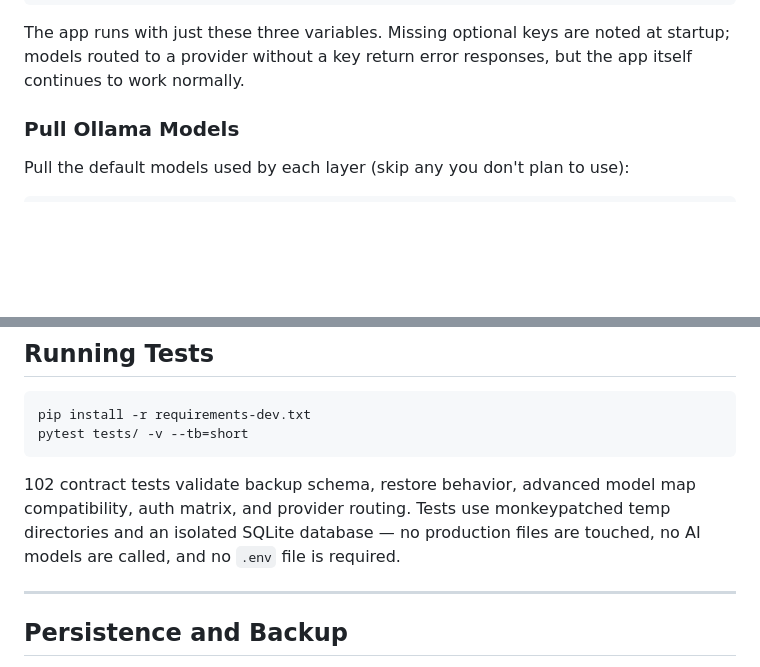
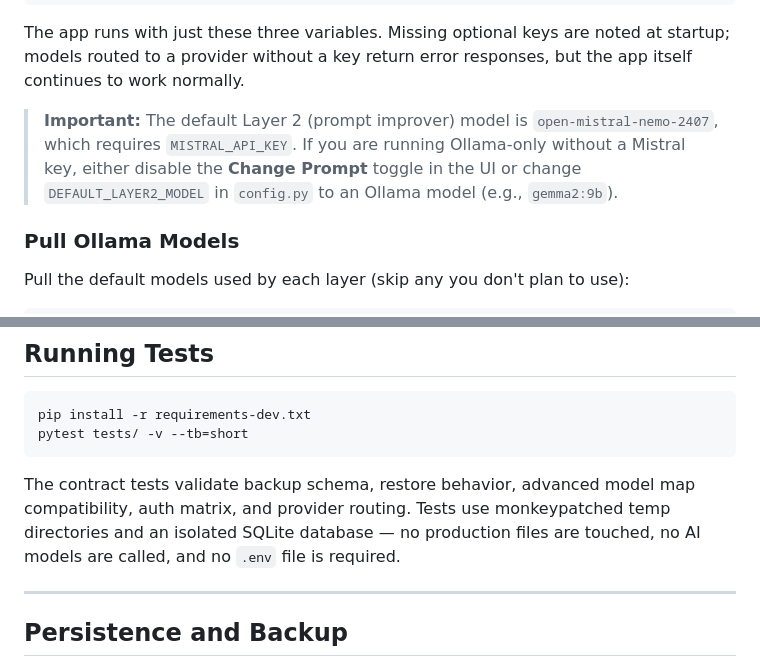
Before and after one commit to yuvhaim-gif/LLM_InSight, a Markdown page: README.md, 2 parts joined by grey strips. Drawn GitHub-style; blank space fills up the shorter version.

````diff
--- a/README.md
+++ b/README.md
@@ -192,6 +235,8 @@ FLASK_SECRET=changeme
 ```
 
 The app runs with just these three variables. Missing optional keys are noted at startup; models routed to a provider without a key return error responses, but the app itself continues to work normally.
+
+> **Important:** The default Layer 2 (prompt improver) model is `open-mistral-nemo-2407`, which requires `MISTRAL_API_KEY`. If you are running Ollama-only without a Mistral key, either disable the **Change Prompt** toggle in the UI or change `DEFAULT_LAYER2_MODEL` in `config.py` to an Ollama model (e.g., `gemma2:9b`).
 
 ### Pull Ollama Models
 
@@ -262,7 +307,7 @@ pip install -r requirements-dev.txt
 pytest tests/ -v --tb=short
 ```
 
-102 contract tests validate backup schema, restore behavior, advanced model map compatibility, auth matrix, and provider routing. Tests use monkeypatched temp directories and an isolated SQLite database — no production files are touched, no AI models are called, and no `.env` file is required.
+The contract tests validate backup schema, restore behavior, advanced model map compatibility, auth matrix, and provider routing. Tests use monkeypatched temp directories and an isolated SQLite database — no production files are touched, no AI models are called, and no `.env` file is required.
 
 ---
 
````
Also changed, not shown: other parts of README.md (+53 -4 lines).
